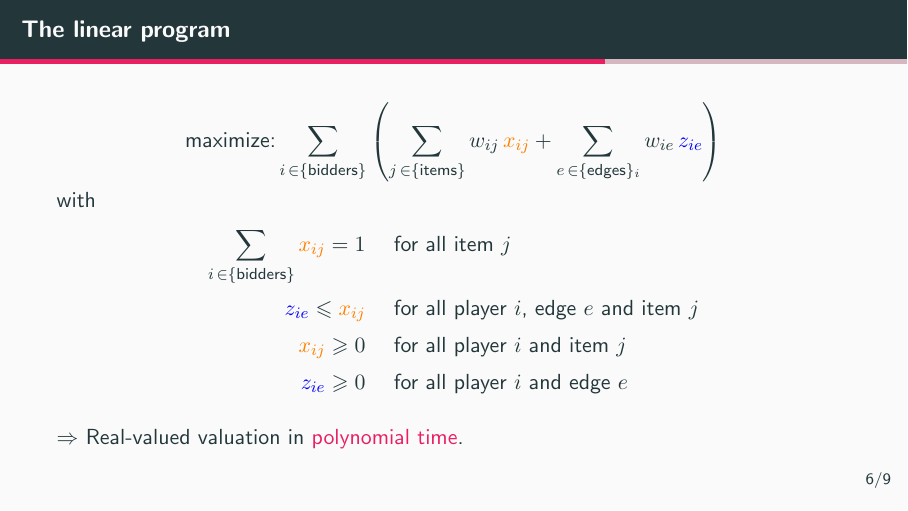
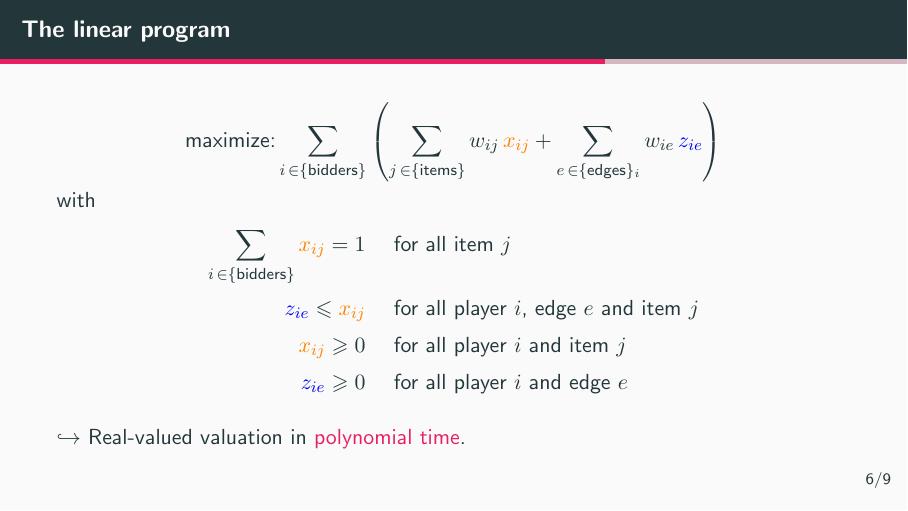
Before and after one commit to greeghost/presentation_GTA, LaTeX slides (slides-GTA.tex): page 9 of 16. Compiled offline with pdfLaTeX.

Commit message:
uniformize arrows

```diff
--- a/slides-GTA.tex
+++ b/slides-GTA.tex
@@ -186,7 +186,7 @@
         {\color{blue} z_{ie}}  \geqslant 0                             & \hspace{.5cm} \text{for all player \(i\) and edge \(e\)}
     \end{align*}
 
-    $\Rightarrow$ Real-valued valuation in \alert{polynomial time}.
+    $\hookrightarrow$ Real-valued valuation in \alert{polynomial time}.
 \end{frame}
 
 \begin{frame}{The randomized rounding algorithm}
```
Also changed, not shown: slides-GTA.tex (2 more changed lines).
